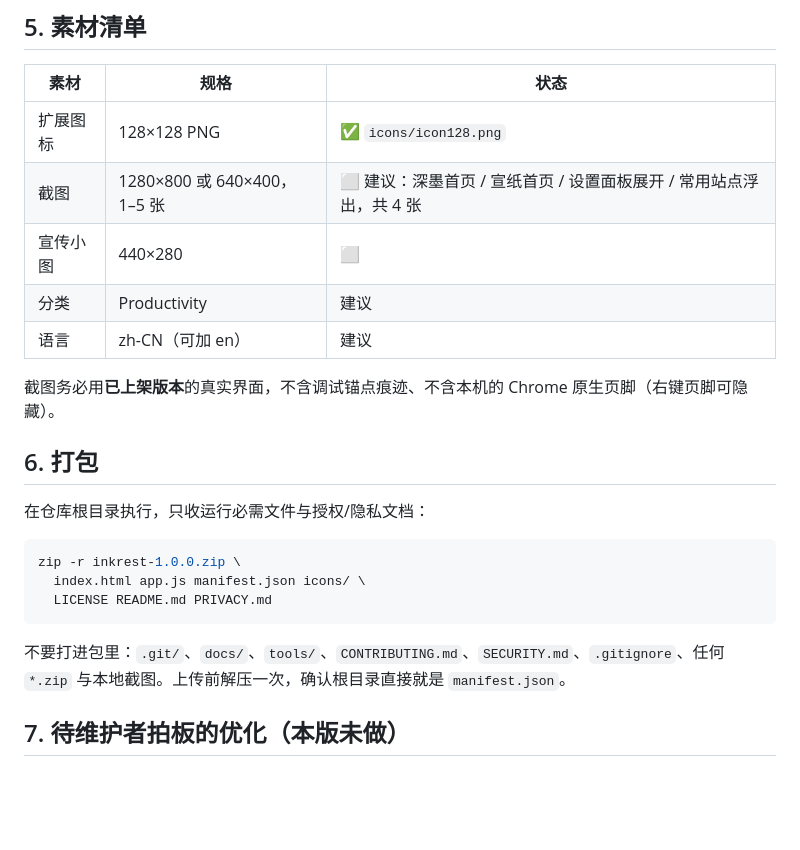
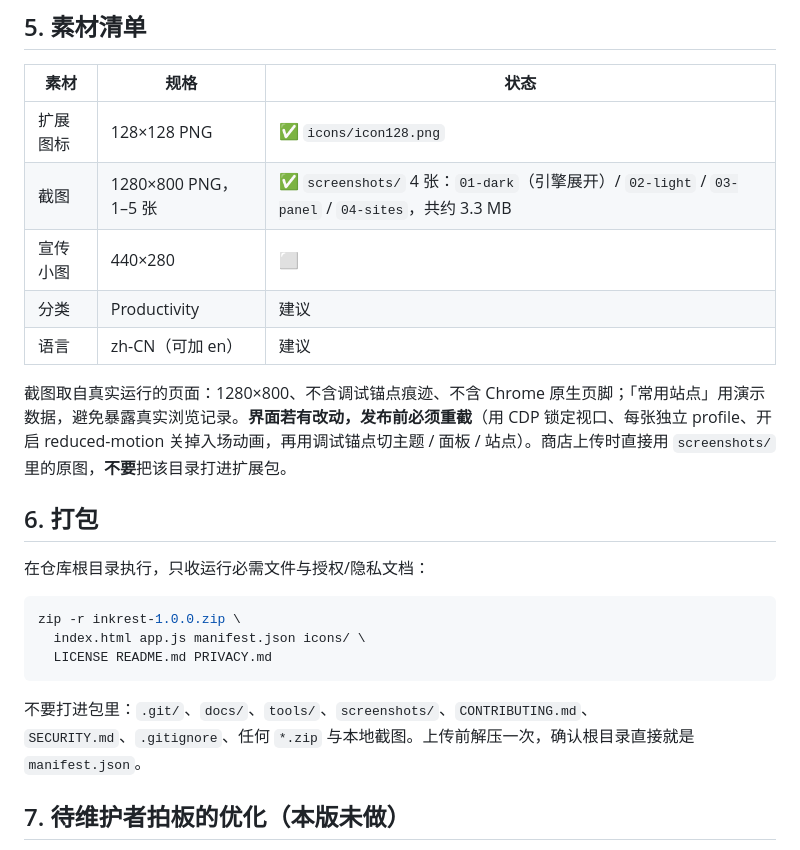
Before and after one commit to DemandRebound/inkrest, a Markdown page: docs/STORE.md, the part around the change. GitHub-like rendering; blank space fills up the shorter version.

````diff
--- a/docs/STORE.md
+++ b/docs/STORE.md
@@ -91,12 +91,12 @@ English 版把中文逐段对应翻译即可，别加中文版没有的功能承
 | 素材 | 规格 | 状态 |
 |------|------|------|
 | 扩展图标 | 128×128 PNG | ✅ `icons/icon128.png` |
-| 截图 | 1280×800 或 640×400，1–5 张 | ⬜ 建议：深墨首页 / 宣纸首页 / 设置面板展开 / 常用站点浮出，共 4 张 |
+| 截图 | 1280×800 PNG，1–5 张 | ✅ `screenshots/` 4 张：`01-dark`（引擎展开）/ `02-light` / `03-panel` / `04-sites`，共约 3.3 MB |
 | 宣传小图 | 440×280 | ⬜ |
 | 分类 | Productivity | 建议 |
 | 语言 | zh-CN（可加 en） | 建议 |
 
-截图务必用**已上架版本**的真实界面，不含调试锚点痕迹、不含本机的 Chrome 原生页脚（右键页脚可隐藏）。
+截图取自真实运行的页面：1280×800、不含调试锚点痕迹、不含 Chrome 原生页脚；「常用站点」用演示数据，避免暴露真实浏览记录。**界面若有改动，发布前必须重截**（用 CDP 锁定视口、每张独立 profile、开启 reduced-motion 关掉入场动画，再用调试锚点切主题 / 面板 / 站点）。商店上传时直接用 `screenshots/` 里的原图，**不要**把该目录打进扩展包。
 
 ## 6. 打包
 
@@ -108,7 +108,7 @@ zip -r inkrest-1.0.0.zip \
   LICENSE README.md PRIVACY.md
 ```
 
-不要打进包里：`.git/`、`docs/`、`tools/`、`CONTRIBUTING.md`、`SECURITY.md`、`.gitignore`、任何 `*.zip` 与本地截图。上传前解压一次，确认根目录直接就是 `manifest.json`。
+不要打进包里：`.git/`、`docs/`、`tools/`、`screenshots/`、`CONTRIBUTING.md`、`SECURITY.md`、`.gitignore`、任何 `*.zip` 与本地截图。上传前解压一次，确认根目录直接就是 `manifest.json`。
 
 ## 7. 待维护者拍板的优化（本版未做）
 
````
Also changed, not shown: README.md (+14 -1 lines), screenshots/01-dark.png (added), screenshots/02-light.png (added), screenshots/03-panel.png (added), screenshots/04-sites.png (added).
